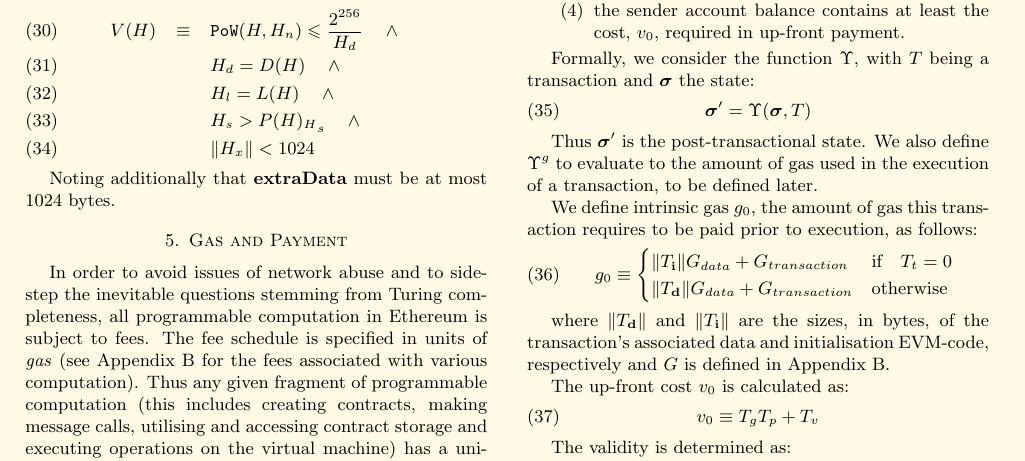
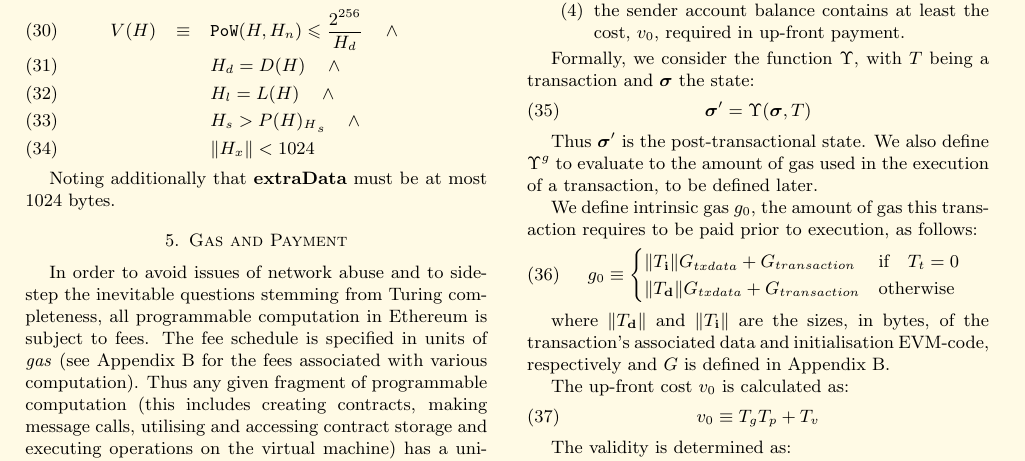
Before and after one commit to ethereum/yellowpaper, a LaTeX paper (Paper.tex): part of page 6 of 25, cut so that both start at the same text. Compiled offline with pdfLaTeX.

Commit message:
Minor fix to naming.

```diff
--- a/Paper.tex
+++ b/Paper.tex
@@ -437,8 +437,8 @@ Thus $\boldsymbol{\sigma}'$ is the post-transactional state. We also define $\Up
 We define intrinsic gas $g_0$, the amount of gas this transaction requires to be paid prior to execution, as follows:
 \begin{equation}
 g_0 \equiv \begin{cases}
-\lVert T_\mathbf{i}\rVert G_{data} + G_{transaction} & \text{if} \quad T_t = 0 \\
-\lVert T_\mathbf{d}\rVert G_{data} + G_{transaction} & \text{otherwise} \\
+\lVert T_\mathbf{i}\rVert G_{txdata} + G_{transaction} & \text{if} \quad T_t = 0 \\
+\lVert T_\mathbf{d}\rVert G_{txdata} + G_{transaction} & \text{otherwise} \\
 \end{cases}
 \end{equation}
 
```
